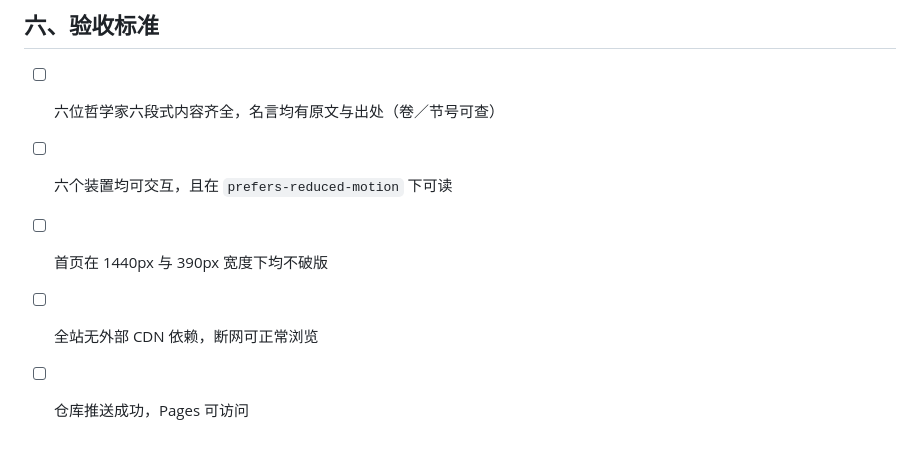
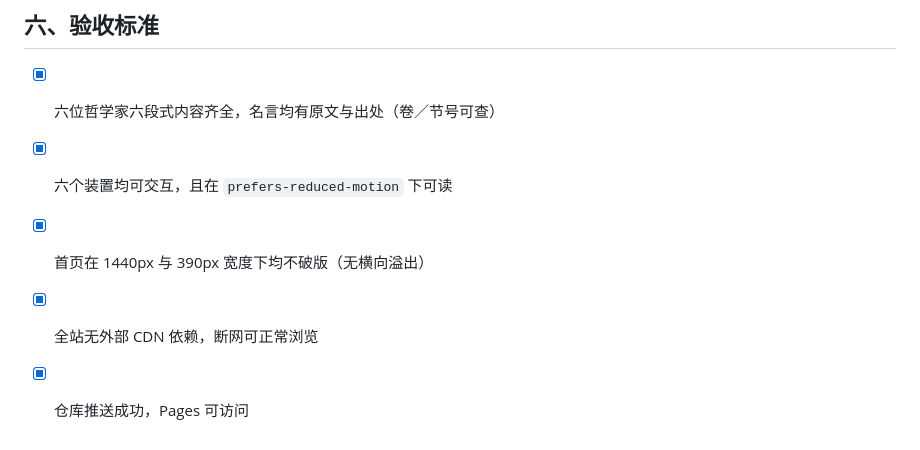
Before and after one commit to lvzhongpei/philosophy-library, a Markdown page: SPEC.md, the part around the change. Drawn GitHub-style.

Commit message:
docs: 更新 SPEC 验收状态与目录结构

```diff
--- a/SPEC.md
+++ b/SPEC.md
@@ -96,8 +96,8 @@
 
 ## 六、验收标准
 
-- [ ] 六位哲学家六段式内容齐全，名言均有原文与出处（卷／节号可查）
-- [ ] 六个装置均可交互，且在 `prefers-reduced-motion` 下可读
-- [ ] 首页在 1440px 与 390px 宽度下均不破版
-- [ ] 全站无外部 CDN 依赖，断网可正常浏览
-- [ ] 仓库推送成功，Pages 可访问
+- [x] 六位哲学家六段式内容齐全，名言均有原文与出处（卷／节号可查）
+- [x] 六个装置均可交互，且在 `prefers-reduced-motion` 下可读
+- [x] 首页在 1440px 与 390px 宽度下均不破版（无横向溢出）
+- [x] 全站无外部 CDN 依赖，断网可正常浏览
+- [x] 仓库推送成功，Pages 可访问
```
